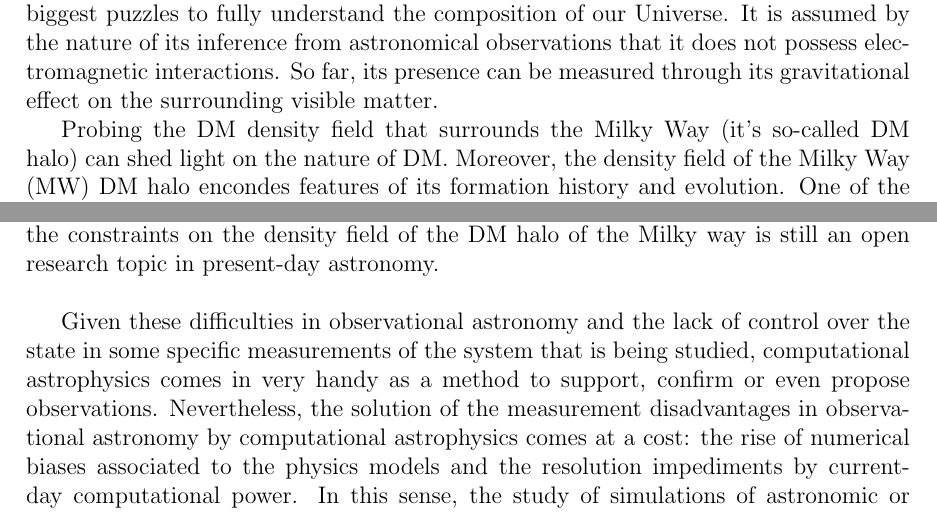
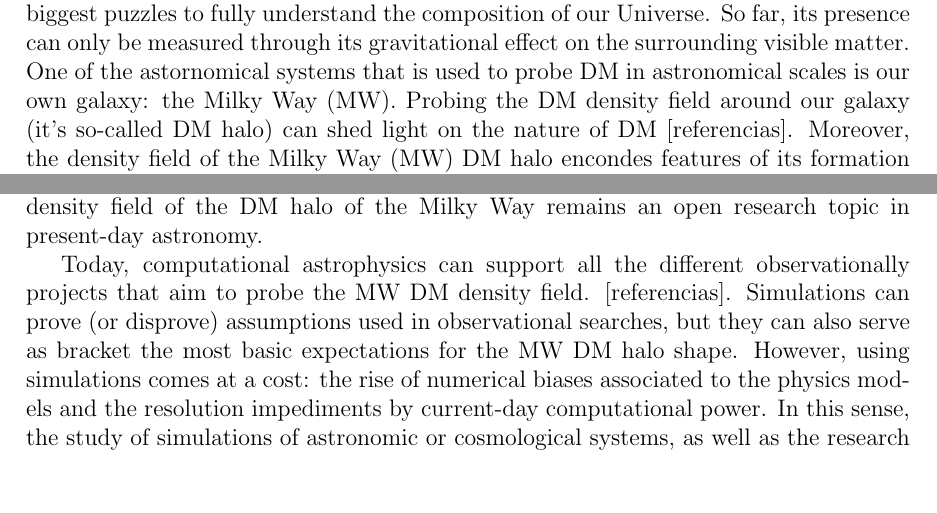
Before and after one commit to jdprada1760/Masters_Thesis, a LaTeX document (Proposal/Propuesta_JesusPrada.tex): two parts of page 1 of 5, joined at a grey line, cut so that both start at the same text, the shorter picture padded with empty space. Compiled offline with pdfLaTeX.

Commit message:
Update Propuesta_JesusPrada.tex

```diff
--- a/Proposal/Propuesta_JesusPrada.tex
+++ b/Proposal/Propuesta_JesusPrada.tex
@@ -42,9 +42,8 @@ Coadvisor: Volker Springel
 
 A complete physical picture of Dark Matter (DM) is still missing.
 This is one of the biggest puzzles to fully understand the composition of our Universe.
-It is assumed by the nature of its inference from astronomical observations that it does not possess electromagnetic interactions.
-So far, its presence can be measured through its gravitational effect on the surrounding visible matter.
+So far, its presence can only be measured through its gravitational effect on the surrounding visible matter.
+One of the astornomical systems that is used to probe DM in astronomical scales is our own galaxy: the Milky Way (MW).
+Probing the DM density field around our galaxy (it's so-called DM halo) can shed light on the nature of DM [referencias].
+Moreover, the density field of the Milky Way (MW) DM halo encondes features of its formation history and evolution [referencias].
 
-Probing the DM density field that surrounds the Milky Way (it's so-called DM halo) can shed light on the nature of DM.
-Moreover, the density field of the Milky Way (MW) DM halo encondes features of its formation history and evolution.
-One of the most basic features that can be measured in the MW DM halo is its shape. \\
@@ -51,7 +54,10 @@ One of the most basic features that can be measured in the MW DM halo is its sha
+Constraining the density field of the DM halo of the Milky Way remains an open research topic in present-day astronomy.
 
-Different methods have been developed to constrain the shape of the Milky way's DM halo, ranging from the use of Jean's equations \cite{Loebman et al. 2012} to the satellite systems such as the Sagittarius stream and the Large Magellanic Cloud \cite{Vera-Ciro et al 2013, Deg & Widrow 2012, Law & Majewski 2010}. However, due to the difficulty in the observation of some specific sensitive details of our galaxy and its surrounding systems, many assumptions have to be done over these models, which produce considerably different results between each study. Then, it is safe to say that the constraints on the density field of the DM halo of the Milky way is still an open research topic in present-day astronomy. \\
-
-Given these difficulties in observational astronomy and the lack of control over the state in some specific measurements of the system that is being studied, computational astrophysics comes in very handy as a method to support, confirm or even propose observations. Nevertheless, the solution of the measurement disadvantages in observational astronomy by computational astrophysics comes at a cost: the rise of numerical biases associated to the physics models and the resolution impediments by current-day computational power. In this sense, the study of simulations of astronomic or cosmological systems, as well as the research for reducing the aforementioned biases of computation, compose a very important field of study in modern astrophysics that serves as a compliment for observational measurements.\\
+Today, computational astrophysics can support all the different observationally projects that aim to probe the MW DM density field. [referencias].
+Simulations can prove (or disprove) assumptions used in observational searches, but they can also serve as bracket the most
+basic expectations for the MW DM halo shape.
+However, using simulations comes at a cost: the rise of numerical biases associated to the physics models and the resolution impediments
+by current-day computational power. In this sense, the study of simulations of astronomic or cosmological systems, as well as the research for reducing the aforementioned biases of computation, compose a very important field of study in modern astrophysics that serves as a compliment for observational measurements.\\
 
 Recently, with the growth of computational power and the improvement of numerical models, the performance and further study of realistic simulations which trace the non-linear interactions of DM and baryonic components has been possible. These simulations can reproduce important features of our observable universe in a wide range of scales, from the cosmic star formation rate density and galaxy luminosity function in cosmological simulations to more specific features of Milky way type galaxies such as their stellar masses, rotation curves, star formation rates and metallicities. In these observations, the freedom in measurements and the control over the state of the systems and its observables, constitute the biggest advantages over observational astronomy.\\
 
```
Also changed, not shown: Proposal/Propuesta_JesusPrada.tex (4 more changed lines).
